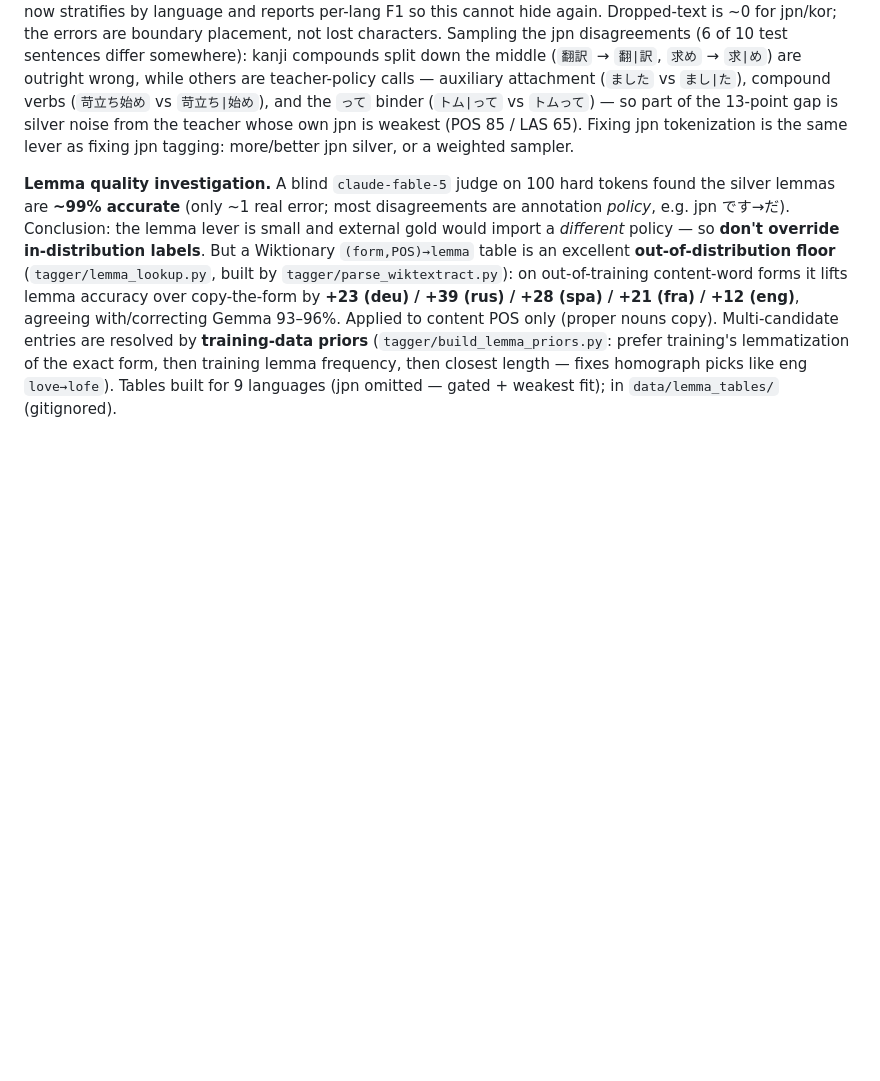
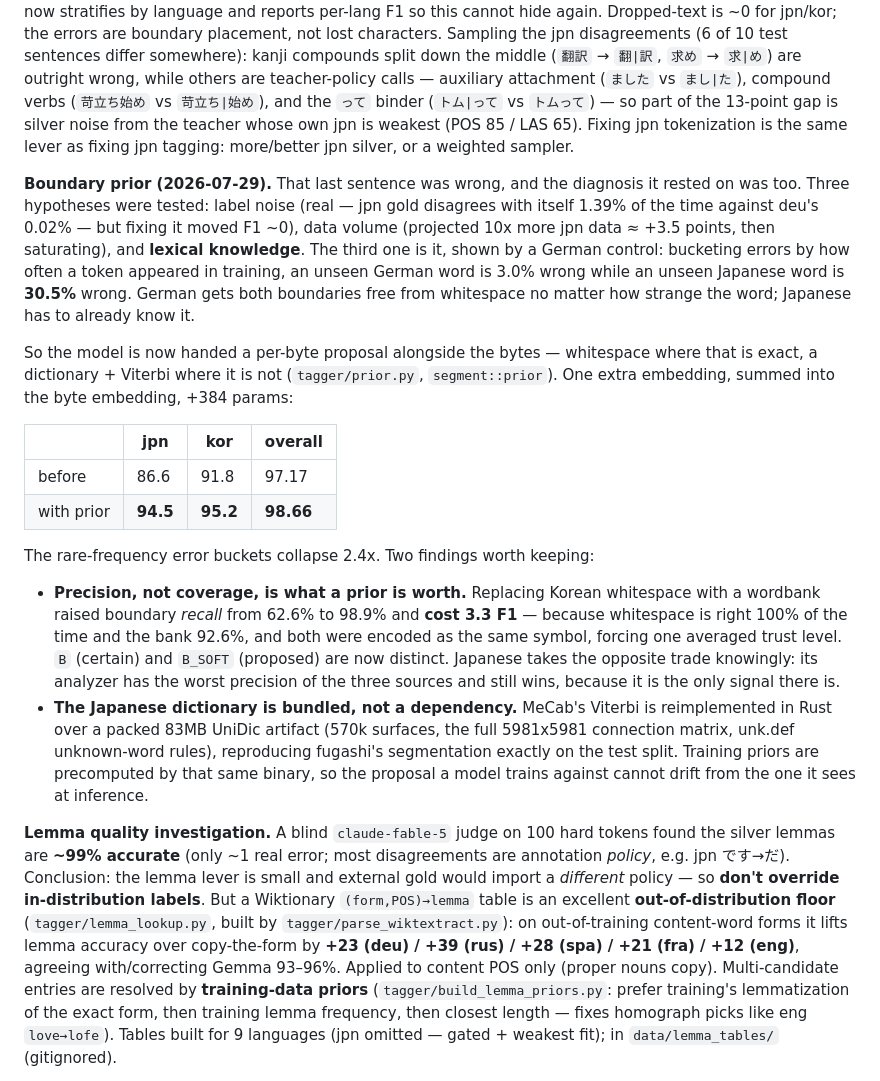
Before and after one commit to anchpop/lexide, a Markdown page: tagging/OVERVIEW.md, the part around the change. GitHub-like rendering; blank space fills up the shorter version.

```diff
--- a/tagging/OVERVIEW.md
+++ b/tagging/OVERVIEW.md
@@ -138,6 +138,38 @@ outright wrong, while others are teacher-policy calls — auxiliary attachment (
 weakest (POS 85 / LAS 65). Fixing jpn tokenization is the same lever as fixing jpn tagging:
 more/better jpn silver, or a weighted sampler.
 
+**Boundary prior (2026-07-29).** That last sentence was wrong, and the diagnosis it rested
+on was too. Three hypotheses were tested: label noise (real — jpn gold disagrees with itself
+1.39% of the time against deu's 0.02% — but fixing it moved F1 ~0), data volume (projected
+10x more jpn data ≈ +3.5 points, then saturating), and **lexical knowledge**. The third one
+is it, shown by a German control: bucketing errors by how often a token appeared in training,
+an unseen German word is 3.0% wrong while an unseen Japanese word is **30.5%** wrong. German
+gets both boundaries free from whitespace no matter how strange the word; Japanese has to
+already know it.
+
+So the model is now handed a per-byte proposal alongside the bytes — whitespace where that
+is exact, a dictionary + Viterbi where it is not (`tagger/prior.py`, `segment::prior`). One
+extra embedding, summed into the byte embedding, +384 params:
+
+| | jpn | kor | overall |
+|---|---|---|---|
+| before | 86.6 | 91.8 | 97.17 |
+| with prior | **94.5** | **95.2** | **98.66** |
+
+The rare-frequency error buckets collapse 2.4x. Two findings worth keeping:
+
+- **Precision, not coverage, is what a prior is worth.** Replacing Korean whitespace with a
+  wordbank raised boundary *recall* from 62.6% to 98.9% and **cost 3.3 F1** — because
+  whitespace is right 100% of the time and the bank 92.6%, and both were encoded as the same
+  symbol, forcing one averaged trust level. `B` (certain) and `B_SOFT` (proposed) are now
+  distinct. Japanese takes the opposite trade knowingly: its analyzer has the worst precision
+  of the three sources and still wins, because it is the only signal there is.
+- **The Japanese dictionary is bundled, not a dependency.** MeCab's Viterbi is reimplemented
+  in Rust over a packed 83MB UniDic artifact (570k surfaces, the full 5981x5981 connection
+  matrix, unk.def unknown-word rules), reproducing fugashi's segmentation exactly on the test
+  split. Training priors are precomputed by that same binary, so the proposal a model trains
+  against cannot drift from the one it sees at inference.
+
 **Lemma quality investigation.** A blind `claude-fable-5` judge on 100 hard tokens found the
 silver lemmas are **~99% accurate** (only ~1 real error; most disagreements are annotation
 *policy*, e.g. jpn です→だ). Conclusion: the lemma lever is small and external gold would import
```
Also changed, not shown: tagging/tagger/README.md (+34 -0 lines).
